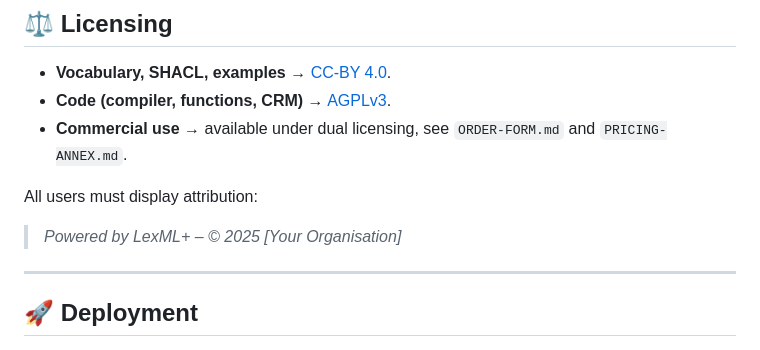
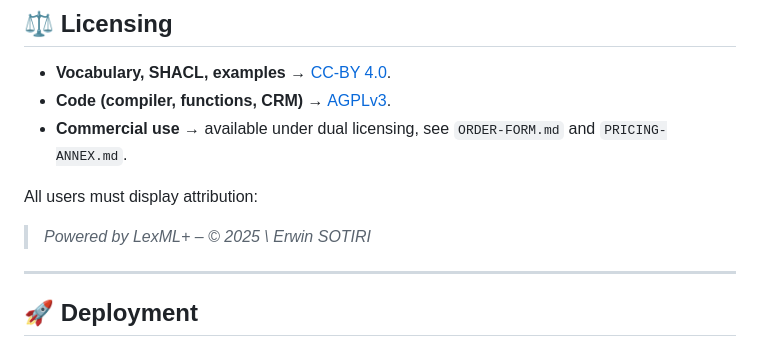
Before and after one commit to T0ken2me/lexml.plus, a Markdown page: README.md, the part around the change. Drawn GitHub-style.

```diff
--- a/README.md
+++ b/README.md
@@ -64,7 +64,7 @@ This repository contains the **vocabulary**, **SHACL shapes**, **example contrac
 
 All users must display attribution:
 
-> *Powered by LexML+ – © 2025 \[Your Organisation]*
+> *Powered by LexML+ – © 2025 \ Erwin SOTIRI*
 
 ---
 
```
